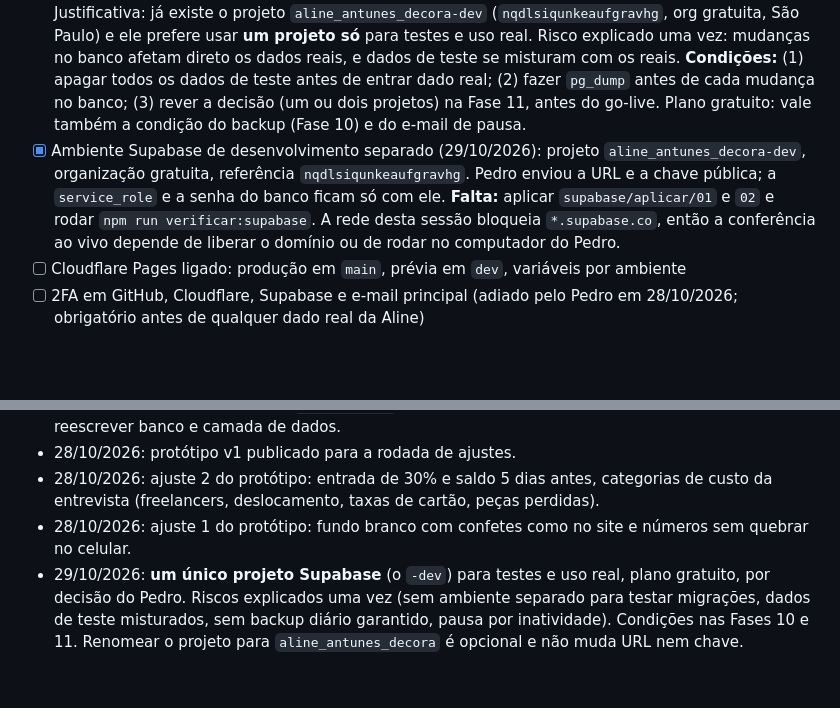
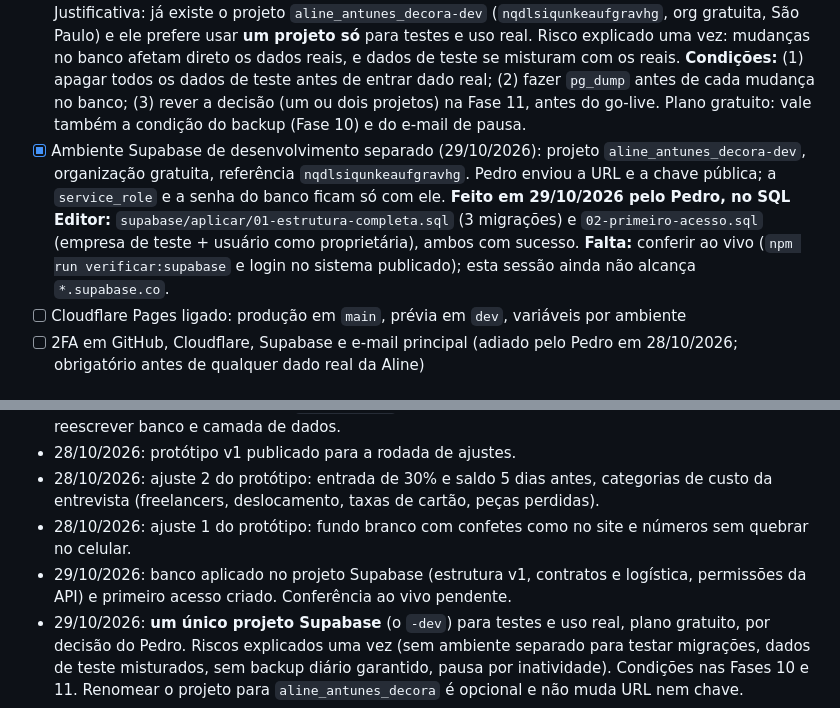
Before and after one commit to phonorio1107/alineantunesdecora, a Markdown page: PROJETO.md, 2 parts joined by grey strips. Rendered like a GitHub page; blank space fills up the shorter version.

Commit message:
Registra banco aplicado no Supabase
Co-Authored-By: Claude Sonnet 5.5 <noreply@anthropic.com>
Claude-Session: https://claude.ai/code/session_011E42ML6jYd2Ho8uhcjGgbC

```diff
--- a/PROJETO.md
+++ b/PROJETO.md
@@ -80,7 +80,7 @@ _(registro das escolhas do Pedro, para nenhum chat perguntar de novo)_
 - [ ] Dependabot e secret scanning ligados (se o plano permitir): `.github/dependabot.yml` pronto; falta ligar os alertas em Settings → Code security
 - [x] `.env.example` sem segredos; `.gitignore` com `.env*` (28/10/2026; `git check-ignore .env.local` confirma)
 - [x] Projeto Supabase de produção: **dispensado por enquanto** (decisão do Pedro em 29/10/2026). Justificativa: já existe o projeto `aline_antunes_decora-dev` (`nqdlsiqunkeaufgravhg`, org gratuita, São Paulo) e ele prefere usar **um projeto só** para testes e uso real. Risco explicado uma vez: mudanças no banco afetam direto os dados reais, e dados de teste se misturam com os reais. **Condições:** (1) apagar todos os dados de teste antes de entrar dado real; (2) fazer `pg_dump` antes de cada mudança no banco; (3) rever a decisão (um ou dois projetos) na Fase 11, antes do go-live. Plano gratuito: vale também a condição do backup (Fase 10) e do e-mail de pausa.
-- [x] Ambiente Supabase de desenvolvimento separado (29/10/2026): projeto `aline_antunes_decora-dev`, organização gratuita, referência `nqdlsiqunkeaufgravhg`. Pedro enviou a URL e a chave pública; a `service_role` e a senha do banco ficam só com ele. **Falta:** aplicar `supabase/aplicar/01` e `02` e rodar `npm run verificar:supabase`. A rede desta sessão bloqueia `*.supabase.co`, então a conferência ao vivo depende de liberar o domínio ou de rodar no computador do Pedro.
+- [x] Ambiente Supabase de desenvolvimento separado (29/10/2026): projeto `aline_antunes_decora-dev`, organização gratuita, referência `nqdlsiqunkeaufgravhg`. Pedro enviou a URL e a chave pública; a `service_role` e a senha do banco ficam só com ele. **Feito em 29/10/2026 pelo Pedro, no SQL Editor:** `supabase/aplicar/01-estrutura-completa.sql` (3 migrações) e `02-primeiro-acesso.sql` (empresa de teste + usuário como proprietária), ambos com sucesso. **Falta:** conferir ao vivo (`npm run verificar:supabase` e login no sistema publicado); esta sessão ainda não alcança `*.supabase.co`.
 - [ ] Cloudflare Pages ligado: produção em `main`, prévia em `dev`, variáveis por ambiente
 - [ ] 2FA em GitHub, Cloudflare, Supabase e e-mail principal (adiado pelo Pedro em 28/10/2026; obrigatório antes de qualquer dado real da Aline)
 
@@ -176,6 +176,7 @@ _(registro das escolhas do Pedro, para nenhum chat perguntar de novo)_
 - 28/10/2026: protótipo v1 publicado para a rodada de ajustes.
 - 28/10/2026: ajuste 2 do protótipo: entrada de 30% e saldo 5 dias antes, categorias de custo da entrevista (freelancers, deslocamento, taxas de cartão, peças perdidas).
 - 28/10/2026: ajuste 1 do protótipo: fundo branco com confetes como no site e números sem quebrar no celular.
+- 29/10/2026: banco aplicado no projeto Supabase (estrutura v1, contratos e logística, permissões da API) e primeiro acesso criado. Conferência ao vivo pendente.
 - 29/10/2026: **um único projeto Supabase** (o `-dev`) para testes e uso real, plano gratuito, por decisão do Pedro. Riscos explicados uma vez (sem ambiente separado para testar migrações, dados de teste misturados, sem backup diário garantido, pausa por inatividade). Condições nas Fases 10 e 11. Renomear o projeto para `aline_antunes_decora` é opcional e não muda URL nem chave.
 - 29/10/2026: projeto Supabase criado com **Enable Data API: ligado**, **Automatically expose new tables: DESLIGADO** (recomendação do próprio Supabase: o acesso é concedido à mão) e **Enable automatic RLS: ligado** (rede de proteção para tabelas futuras). Migração `20261029100000_permissoes_api.sql` concede o mínimo a cada tabela; teste de isolamento passa nos dois modos da caixa.
 - 29/10/2026: **Fase 2 concluída**: Aline aprovou o protótipo e concordou com os dados e prazos por escrito (WhatsApp). Portão da fase ok: 6 de 6 itens. Pendente, sem travar nada: custos fixos, divisão do lucro e retirada mínima, que ela cadastra em Configurações.
```
